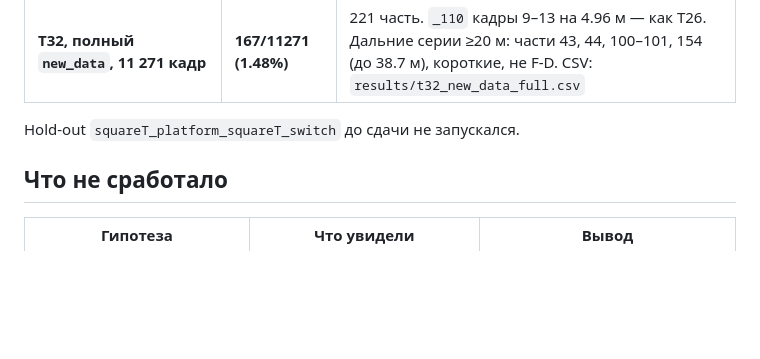
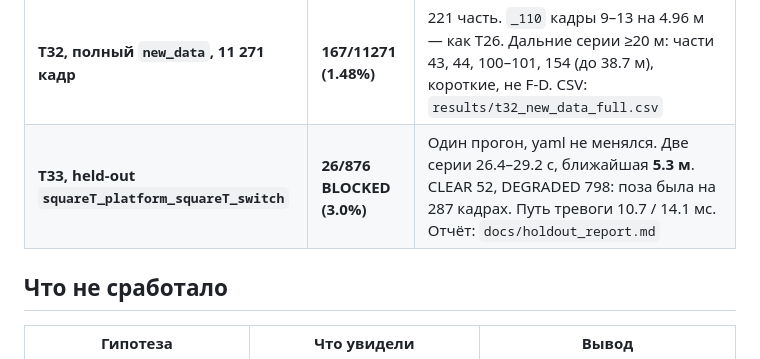
Before and after one commit to KoTeHok22/Argus, a Markdown page: docs/EXPERIMENTS.md, the part around the change. Rendered like a GitHub page; blank space fills up the shorter version.

Commit message:
T33: единственный held-out прогон, 26 тревог из 876

```diff
--- a/docs/EXPERIMENTS.md
+++ b/docs/EXPERIMENTS.md
@@ -21,8 +21,7 @@
 | **T31, `--fusion` obstacle 200** | **197/200**, first=3, 16.90 м | Лесенка 15/6/3 + M-of-N 3→5. CSV: `results/t31_obs_fusion200.csv` |
 | **T31, `--fusion` platform 300** | **0/300** | Дальний порог не добавил FP. CSV: `results/t31_plat_fusion300.csv` |
 | **T32, полный `new_data`, 11 271 кадр** | **167/11271 (1.48%)** | 221 часть. `_110` кадры 9–13 на 4.96 м — как T26. Дальние серии ≥20 м: части 43, 44, 100–101, 154 (до 38.7 м), короткие, не F-D. CSV: `results/t32_new_data_full.csv` |
-
-Hold-out `squareT_platform_squareT_switch` до сдачи не запускался.
+| **T33, held-out `squareT_platform_squareT_switch`** | **26/876 BLOCKED (3.0%)** | Один прогон, yaml не менялся. Две серии 26.4–29.2 с, ближайшая **5.3 м**. CLEAR 52, DEGRADED 798: поза была на 287 кадрах. Путь тревоги 10.7 / 14.1 мс. Отчёт: `docs/holdout_report.md` |
 
 ## Что не сработало
 
```
Also changed, not shown: docs/holdout_report.md (added, +19 -0 lines).
